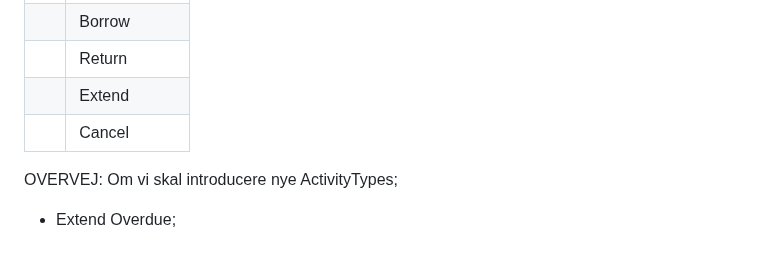
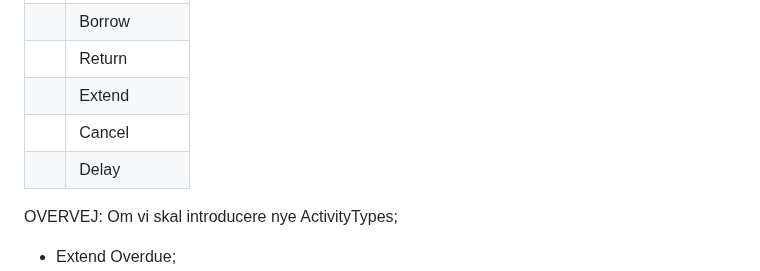
Before and after one commit to rgammelby/H3, a Markdown page: Lagerstyringsprojekt/db.md, the part around the change. Rendered like a GitHub page; blank space fills up the shorter version.

```diff
--- a/Lagerstyringsprojekt/db.md
+++ b/Lagerstyringsprojekt/db.md
@@ -64,6 +64,7 @@ SingleDevice-tabellen er en oversigt over hvert individuelle device. Hvis der fi
 ||Return|
 ||Extend|
 ||Cancel|
+||Delay|
 
 OVERVEJ: Om vi skal introducere nye ActivityTypes;
 * Extend Overdue;
```
